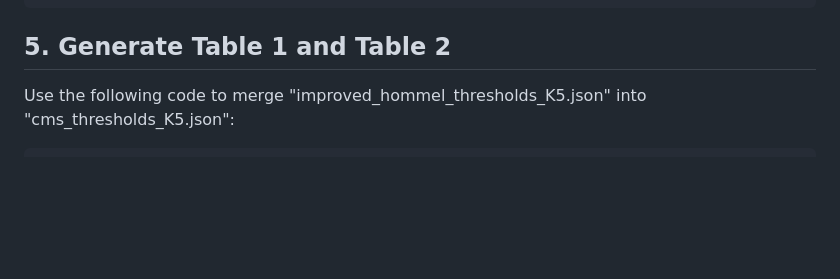
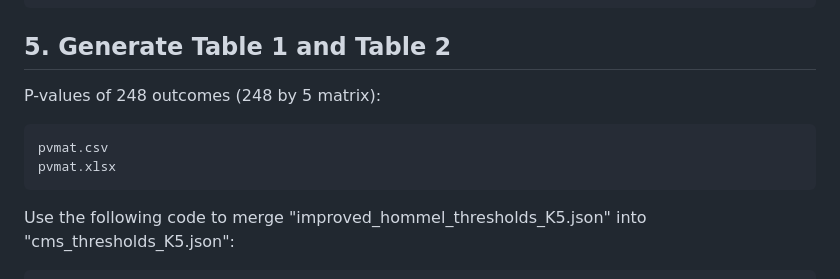
Before and after one commit to rajeslab/BUStrongControl.R1, a Markdown page: README.md, the part around the change. GitHub-like rendering; blank space fills up the shorter version.

````diff
--- a/README.md
+++ b/README.md
@@ -369,6 +369,13 @@ improved_hommel_power_gain_K10_tp_0p3_fwer.png
 
 ## 5. Generate Table 1 and Table 2
 
+P-values of 248 outcomes (248 by 5 matrix):
+
+```text
+pvmat.csv
+pvmat.xlsx
+```
+
 Use the following code to merge "improved_hommel_thresholds_K5.json" into "cms_thresholds_K5.json":
 
 ```bash
````
